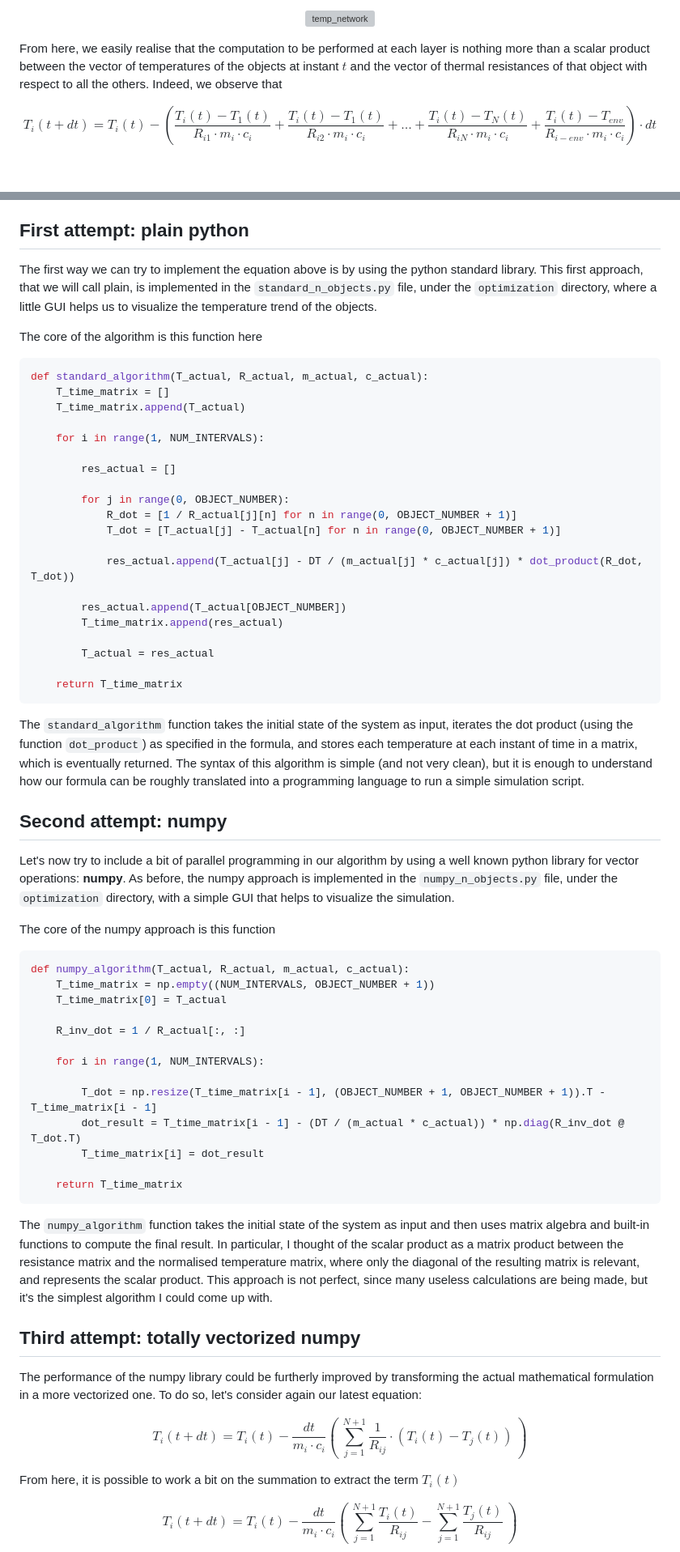
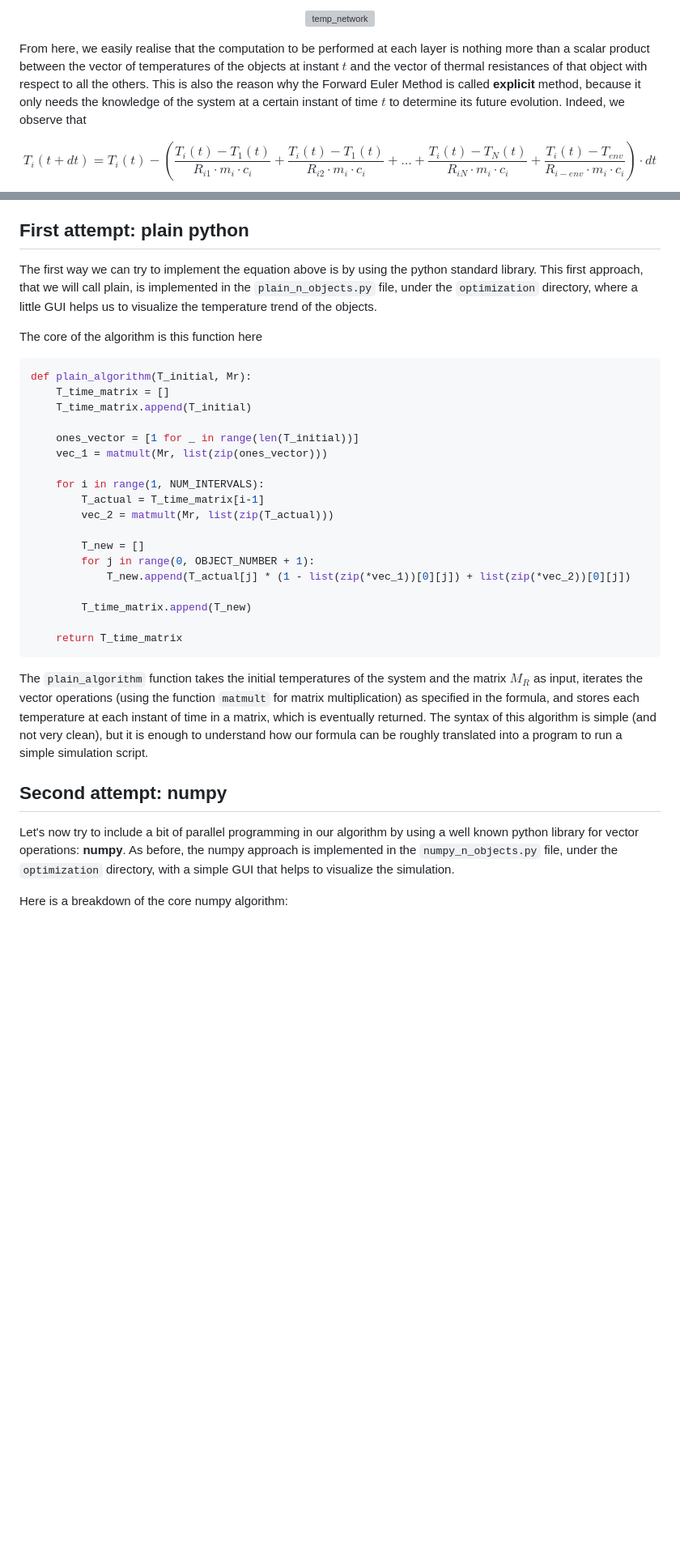
Before and after one commit to leonardobertolani/temperatures, a Markdown page: README.md, 2 parts joined by grey strips. Shown: that part at 81% size. GitHub-like rendering; blank space fills up the shorter version; grey boxes are pictures that could not be loaded.

````diff
--- a/README.md
+++ b/README.md
@@ -317,7 +316,8 @@ Our intention though is to solve a **system** of interdependent differential equ
 </p>
 
 From here, we easily realise that the computation to be performed at each layer is nothing more than a scalar product between the vector of temperatures of the objects at instant $t$ and the vector of thermal resistances of
-that object with respect to all the others. Indeed, we observe that
+that object with respect to all the others. This is also the reason why the Forward Euler Method is called **explicit** method, because it only needs the knowledge of the system at a certain instant of time $t$ to determine its future evolution.
+Indeed, we observe that
 
 $$
 T_i(t + dt) = T_i(t) - (\frac{T_i(t) - T_1(t)}{R_{i1} \cdot m_i \cdot c_i} + \frac{T_i(t) - T_1(t)}{R_{i2} \cdot m_i \cdot c_i} + \ldots + \frac{T_i(t) - T_N(t)}{R_{iN} \cdot m_i \cdot c_i} + \frac{T_i(t) - T_{env}}{R_{i-env} \cdot m_i \cdot c_i}) \cdot dt
@@ -384,33 +384,31 @@ by modern processors. So, before giving up with this possible solution, let's gi
 
 
 ## First attempt: plain python
-The first way we can try to implement the equation above is by using the python standard library. This first approach, that we will call plain, is implemented in the `standard_n_objects.py` file, under the `optimization` directory, where a little GUI helps us to visualize the temperature trend of the objects.
+The first way we can try to implement the equation above is by using the python standard library. This first approach, that we will call plain, is implemented in the `plain_n_objects.py` file, under the `optimization` directory, where a little GUI helps us to visualize the temperature trend of the objects.
 
 The core of the algorithm is this function here
 ```python
-def standard_algorithm(T_actual, R_actual, m_actual, c_actual):
+def plain_algorithm(T_initial, Mr):
     T_time_matrix = []
-    T_time_matrix.append(T_actual)
+    T_time_matrix.append(T_initial)
+
+    ones_vector = [1 for _ in range(len(T_initial))]
+    vec_1 = matmult(Mr, list(zip(ones_vector)))
 
     for i in range(1, NUM_INTERVALS):
+        T_actual = T_time_matrix[i-1]
+        vec_2 = matmult(Mr, list(zip(T_actual)))
 
-        res_actual = []
+        T_new = []
+        for j in range(0, OBJECT_NUMBER + 1):
+            T_new.append(T_actual[j] * (1 - list(zip(*vec_1))[0][j]) + list(zip(*vec_2))[0][j])
 
-        for j in range(0, OBJECT_NUMBER):
-            R_dot = [1 / R_actual[j][n] for n in range(0, OBJECT_NUMBER + 1)]
-            T_dot = [T_actual[j] - T_actual[n] for n in range(0, OBJECT_NUMBER + 1)]
-
-            res_actual.append(T_actual[j] - DT / (m_actual[j] * c_actual[j]) * dot_product(R_dot, T_dot))
-
-        res_actual.append(T_actual[OBJECT_NUMBER])
-        T_time_matrix.append(res_actual)
-
-        T_actual = res_actual
+        T_time_matrix.append(T_new)
 
     return T_time_matrix
 ```
-The `standard_algorithm` function takes the initial state of the system as input, iterates the dot product (using the function `dot_product`) as specified in the formula, and stores each temperature at each instant of time in a matrix, which is eventually returned.
-The syntax of this algorithm is simple (and not very clean), but it is enough to understand how our formula can be roughly translated into a programming language to run a simple simulation script.
+The `plain_algorithm` function takes the initial temperatures of the system and the matrix $M_R$ as input, iterates the vector operations (using the function `matmult` for matrix multiplication) as specified in the formula, and stores each temperature at each instant of time in a matrix, which is eventually returned.
+The syntax of this algorithm is simple (and not very clean), but it is enough to understand how our formula can be roughly translated into a program to run a simple simulation script.
 
 
 
@@ -419,43 +417,5 @@ The syntax of this algorithm is simple (and not very clean), but it is enough to
 ## Second attempt: numpy
 Let's now try to include a bit of parallel programming in our algorithm by using a well known python library for vector operations: **numpy**. As before, the numpy approach is implemented in the `numpy_n_objects.py` file, under the `optimization` directory, with a simple GUI that helps to visualize the simulation.
 
-The core of the numpy approach is this function
+Here is a breakdown of the core numpy algorithm:
 ```python
-def numpy_algorithm(T_actual, R_actual, m_actual, c_actual):
-    T_time_matrix = np.empty((NUM_INTERVALS, OBJECT_NUMBER + 1))
-    T_time_matrix[0] = T_actual
-
-    R_inv_dot = 1 / R_actual[:, :]
-
-    for i in range(1, NUM_INTERVALS):
-
-        T_dot = np.resize(T_time_matrix[i - 1], (OBJECT_NUMBER + 1, OBJECT_NUMBER + 1)).T - T_time_matrix[i - 1]
-        dot_result = T_time_matrix[i - 1] - (DT / (m_actual * c_actual)) * np.diag(R_inv_dot @ T_dot.T)
-        T_time_matrix[i] = dot_result
-
-    return T_time_matrix
-```
-The `numpy_algorithm` function takes the initial state of the system as input and then uses matrix algebra and built-in functions to compute the final result. In particular, I thought of the scalar product as a matrix product between the resistance matrix and the normalised temperature matrix,
-where only the diagonal of the resulting matrix is relevant, and represents the scalar product. This approach is not perfect, since many useless calculations are being made, but it's the simplest algorithm I could come up with.
-
-
-
-
-
-
-
-
-## Third attempt: totally vectorized numpy
-The performance of the numpy library could be furtherly improved by transforming the actual mathematical formulation in a more vectorized one.
-To do so, let's consider again our latest equation:
-
-$$
-T_i(t + dt) = T_i(t) - \frac{dt}{m_i \cdot c_i} ( \ \sum_{j=1}^{N + 1}\frac{1}{R_{ij}} \cdot (T_i(t) - T_j(t)) \ )
-$$
-
-From here, it is possible to work a bit on the summation to extract the term $T_i(t)$
-
-$$
-T_i(t + dt) = T_i(t) - \frac{dt}{m_i \cdot c_i} ( \ \sum_{j=1}^{N + 1}\frac{T_i(t)}{R_{ij}} - \sum_{j=1}^{N + 1}\frac{T_j(t)}{R_{ij}} \ )
-$$
-
````
Also changed, not shown: other parts of README.md (+4 -31 lines).
